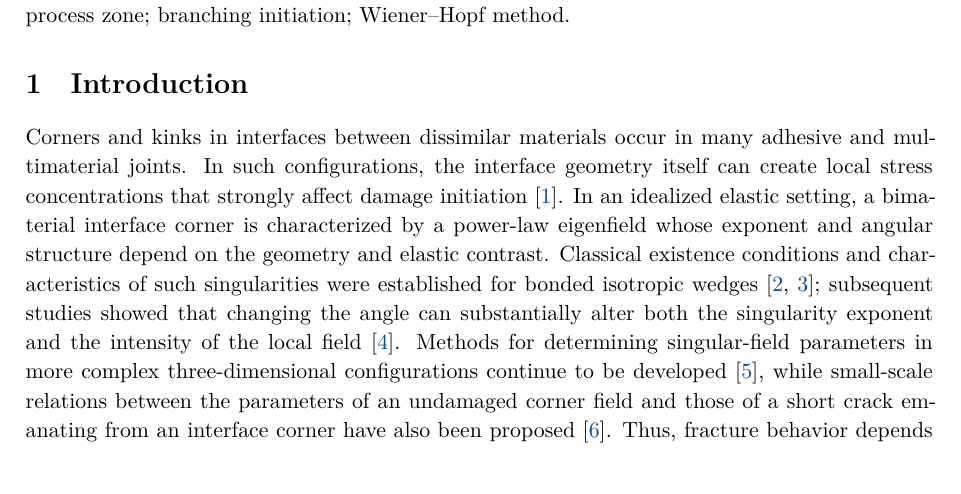
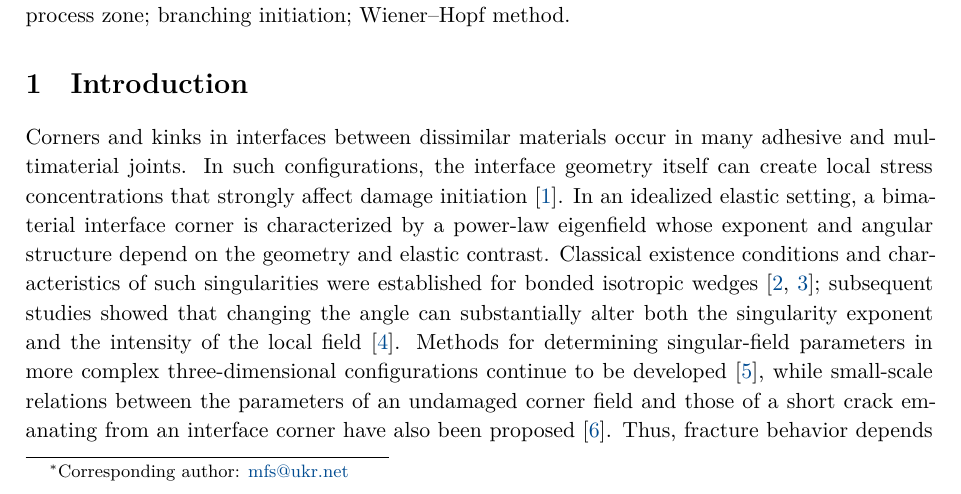
Before and after one commit to mfs9697/Dudyk, a LaTeX paper (manuscript/latex/english/main.tex, which reads manuscript/latex/english/metadata.tex): part of page 1 of 24, cut so that both start at the same text. Compiled offline with XeLaTeX.

Commit message:
Add corresponding-author email for IJF submission

```diff
--- a/manuscript/latex/english/metadata.tex
+++ b/manuscript/latex/english/metadata.tex
@@ -2,7 +2,7 @@
 Corner of a V-Shaped Interfacial Shear Crack}}
 
 \author[1]{A.~O.~Kaminsky}
-\author[1]{M.~F.~Selivanov}
+\author[1]{M.~F.~Selivanov\thanks{Corresponding author: \href{mailto:mfs@ukr.net}{mfs@ukr.net}}}
 \author[1,2]{M.~V.~Dudyk}
 \author[2]{T.~V.~Polishchuk}
 
```
